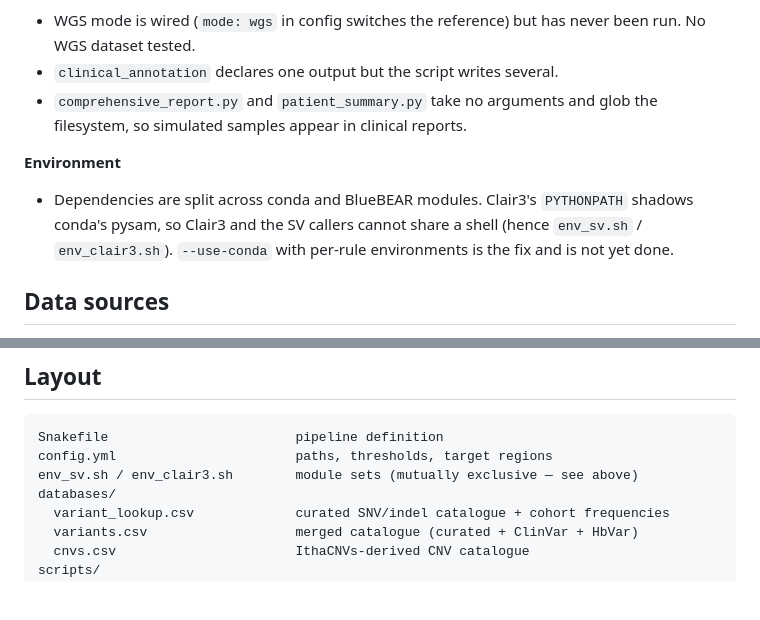
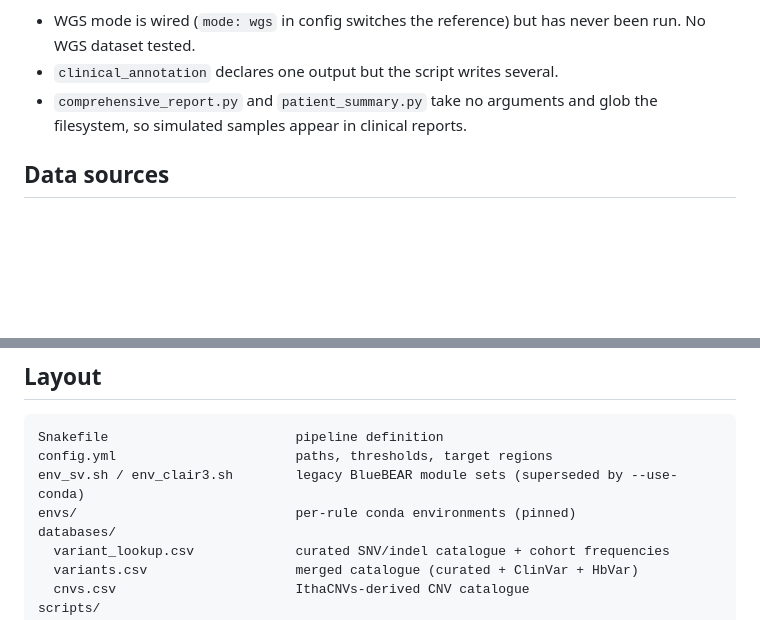
Before and after one commit to nublalatheef759/nanoglobin, a Markdown page: README.md, 2 parts joined by grey strips. Rendered like a GitHub page; blank space fills up the shorter version.

Commit message:
Full --use-conda (benchmark 6/6); README reproducibility + rerio model step; retire two-shell known-issue

````diff
--- a/README.md
+++ b/README.md
@@ -151,12 +181,6 @@ variants; benign background variants do not trigger it.
 - `comprehensive_report.py` and `patient_summary.py` take no arguments and glob
   the filesystem, so simulated samples appear in clinical reports.
 
-**Environment**
-- Dependencies are split across conda and BlueBEAR modules. Clair3's `PYTHONPATH`
-  shadows conda's pysam, so Clair3 and the SV callers cannot share a shell (hence
-  `env_sv.sh` / `env_clair3.sh`). `--use-conda` with per-rule environments is the
-  fix and is not yet done.
-
 ## Data sources
 
 - **ClinVar** — `variant_summary.txt.gz`, merged by `scripts/build_clinvar.py`.
@@ -174,7 +198,8 @@ variants; benign background variants do not trigger it.
 ```
 Snakefile                        pipeline definition
 config.yml                       paths, thresholds, target regions
-env_sv.sh / env_clair3.sh        module sets (mutually exclusive — see above)
+env_sv.sh / env_clair3.sh        legacy BlueBEAR module sets (superseded by --use-conda)
+envs/                            per-rule conda environments (pinned)
 databases/
   variant_lookup.csv             curated SNV/indel catalogue + cohort frequencies
   variants.csv                   merged catalogue (curated + ClinVar + HbVar)
````
Also changed, not shown: other parts of README.md (+34 -4 lines).
